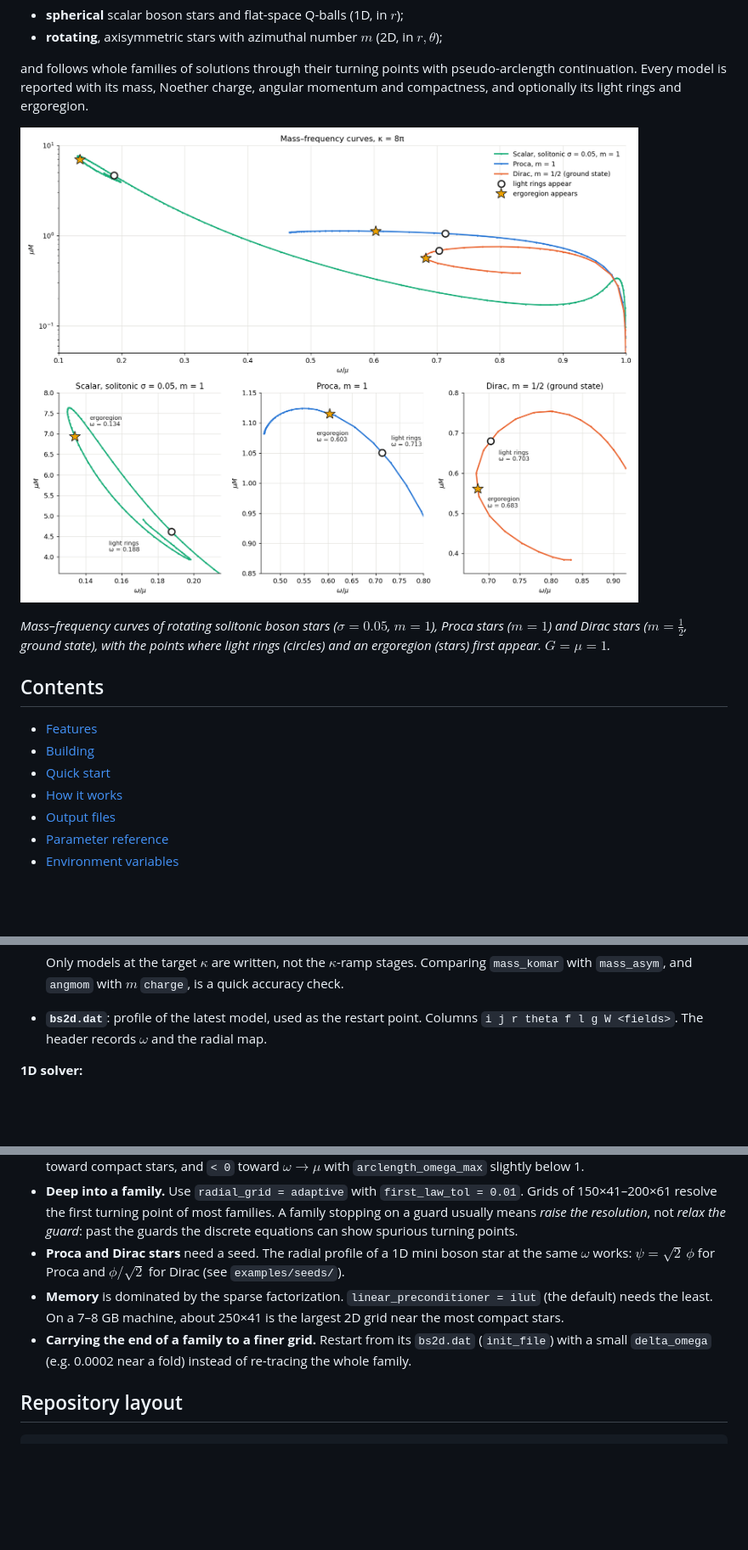
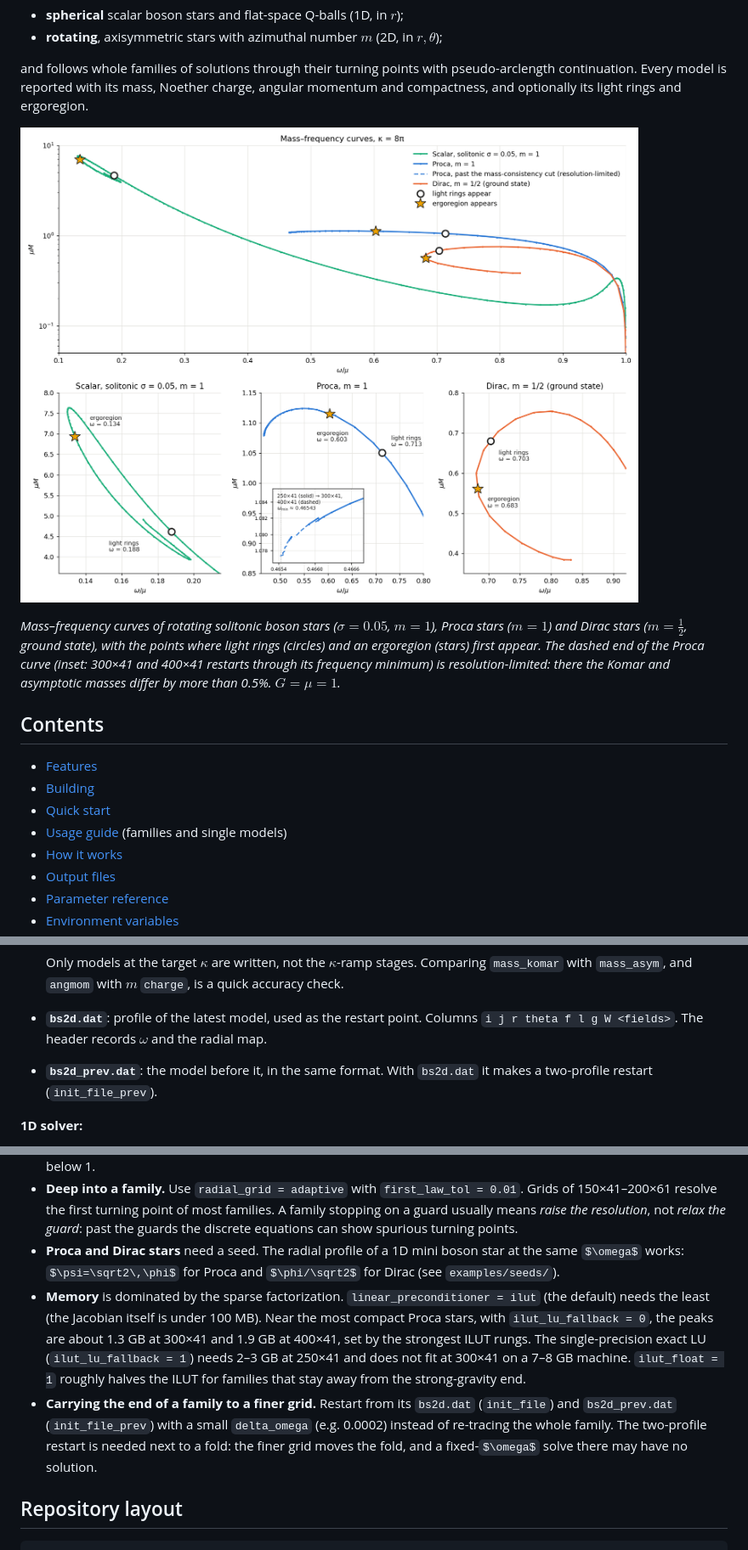
Before and after one commit to GarethAMarks/Rotating_BS_solver, a Markdown page: README.md, 3 parts joined by grey strips. Shown at 85% size. Rendered like a GitHub page; pictures changed too: docs/figures/onsets.png; some formulas as TeX source; blank space fills up the shorter version.

Commit message:
New options for single-RBS construction

```diff
--- a/README.md
+++ b/README.md
@@ -15,13 +15,16 @@ compactness, and optionally its light rings and ergoregion.
 
 *Mass–frequency curves of rotating solitonic boson stars ($\sigma=0.05$, $m=1$), Proca stars
 ($m=1$) and Dirac stars ($m=\frac12$, ground state), with the points where light rings (circles) and
-an ergoregion (stars) first appear. $G=\mu=1$.*
+an ergoregion (stars) first appear. The dashed end of the Proca curve (inset: 300×41 and 400×41
+restarts through its frequency minimum) is resolution-limited: there the Komar and asymptotic masses
+differ by more than 0.5%. $G=\mu=1$.*
 
 ## Contents
 
 - [Features](#features)
 - [Building](#building)
 - [Quick start](#quick-start)
+- [Usage guide](docs/usage_guide.md) (families and single models)
 - [How it works](#how-it-works)
 - [Output files](#output-files)
 - [Parameter reference](#parameter-reference)
@@ -255,6 +258,8 @@ All files are written to the current directory.
   Only models at the target $\kappa$ are written, not the $\kappa$-ramp stages. Comparing `mass_komar` with `mass_asym`, and `angmom` with $m\,$`charge`, is a quick accuracy check.
 - **`bs2d.dat`**: profile of the latest model, used as the restart point. Columns
   `i j r theta f l g W <fields>`. The header records $\omega$ and the radial map.
+- **`bs2d_prev.dat`**: the model before it, in the same format. With `bs2d.dat` it makes a
+  two-profile restart (`init_file_prev`).
 
 **1D solver:**
 - **`families.dat`**: one line per model. Columns
@@ -473,10 +482,15 @@ Selected checks; the full record is in [`docs/development_notes.md`](docs/develo
 - **Proca and Dirac stars** need a seed. The radial profile of a 1D mini boson star at the same
   $\omega$ works: $\psi=\sqrt2\,\phi$ for Proca and $\phi/\sqrt2$ for Dirac (see `examples/seeds/`).
 - **Memory** is dominated by the sparse factorization. `linear_preconditioner = ilut` (the default)
-  needs the least. On a 7–8 GB machine, about 250×41 is the largest 2D grid near the most compact
-  stars.
-- **Carrying the end of a family to a finer grid.** Restart from its `bs2d.dat` (`init_file`) with a
-  small `delta_omega` (e.g. 0.0002 near a fold) instead of re-tracing the whole family.
+  needs the least (the Jacobian itself is under 100 MB). Near the most compact Proca stars, with
+  `ilut_lu_fallback = 0`, the peaks are about 1.3 GB at 300×41 and 1.9 GB at 400×41, set by the
+  strongest ILUT rungs. The single-precision exact LU (`ilut_lu_fallback = 1`) needs 2–3 GB at
+  250×41 and does not fit at 300×41 on a 7–8 GB machine. `ilut_float = 1` roughly halves the ILUT
+  for families that stay away from the strong-gravity end.
+- **Carrying the end of a family to a finer grid.** Restart from its `bs2d.dat` (`init_file`) and
+  `bs2d_prev.dat` (`init_file_prev`) with a small `delta_omega` (e.g. 0.0002) instead of re-tracing
+  the whole family. The two-profile restart is needed next to a fold: the finer grid moves the
+  fold, and a fixed-$\omega$ solve there may have no solution.
 
 ## Repository layout
 
```
Also changed, not shown: other parts of README.md (+6 -2 lines), docs/development_notes.md (+43 -2 lines), docs/usage_guide.md (added, +152 -0 lines), 7 other files.
